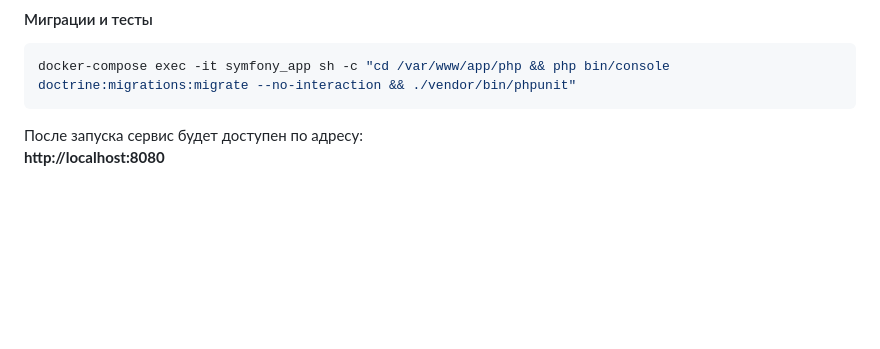
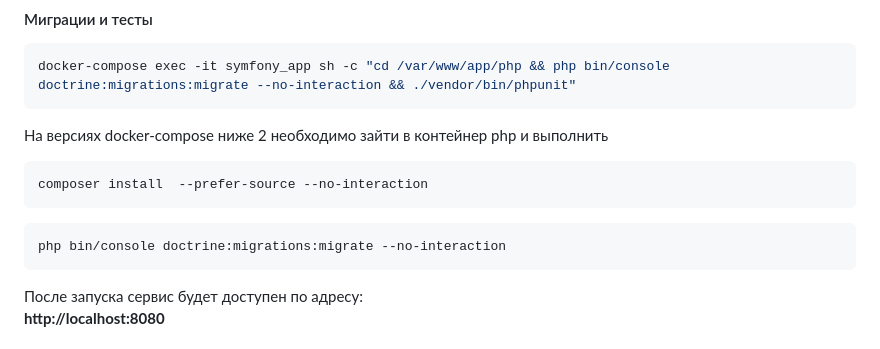
Before and after one commit to DaniilDanielov/ai-test, a Markdown page: README.md, the part around one of its changes. GitHub-like rendering; blank space fills up the shorter version.

````diff
--- a/README.md
+++ b/README.md
@@ -54,6 +53,14 @@ docker-compose exec -it symfony_app sh -c "cd /var/www/app/php && composer insta
 docker-compose exec -it symfony_app sh -c "cd /var/www/app/php && php bin/console doctrine:migrations:migrate --no-interaction && ./vendor/bin/phpunit"
 ```
 
+На версиях docker-compose ниже 2 необходимо зайти в контейнер php и выполнить
+```bash
+composer install  --prefer-source --no-interaction
+```
+
+```bash
+php bin/console doctrine:migrations:migrate --no-interaction
+```
 
 После запуска сервис будет доступен по адресу:
 **http://localhost:8080**
````
Also changed, not shown: other parts of README.md (+0 -1 lines).
